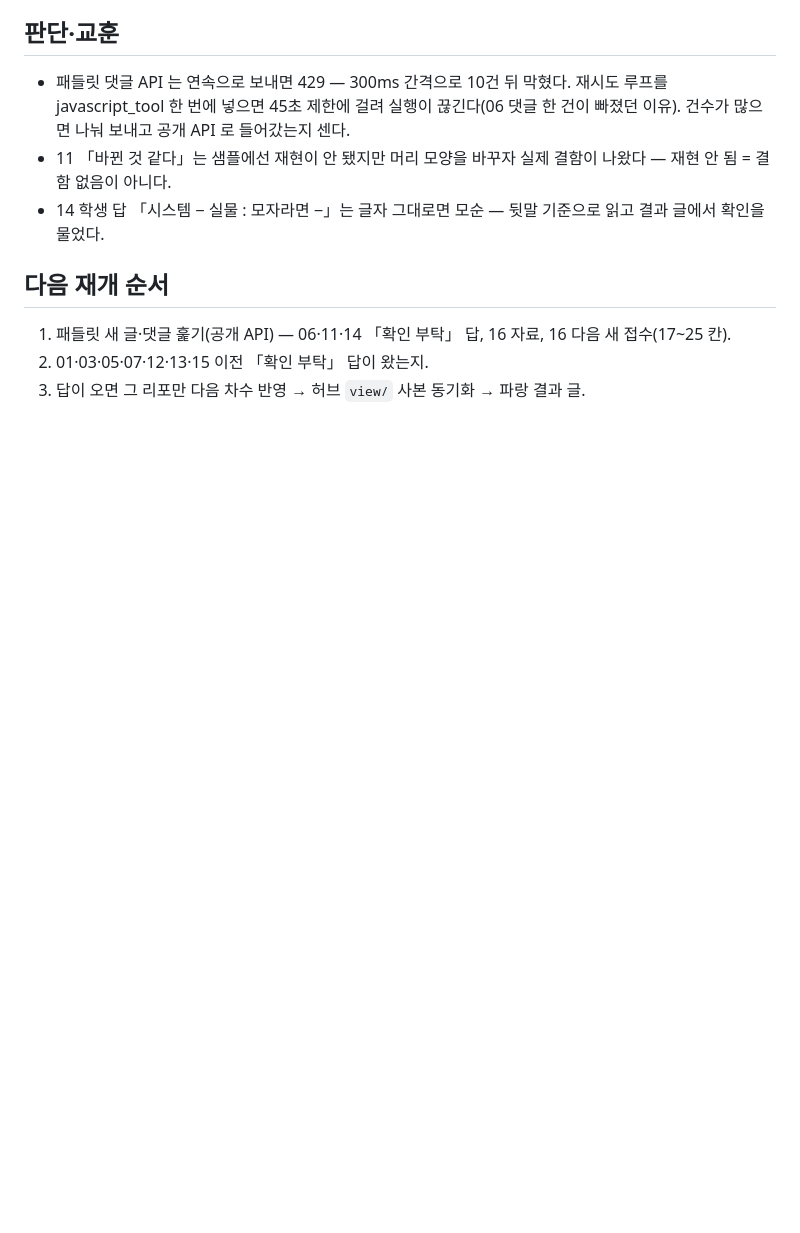
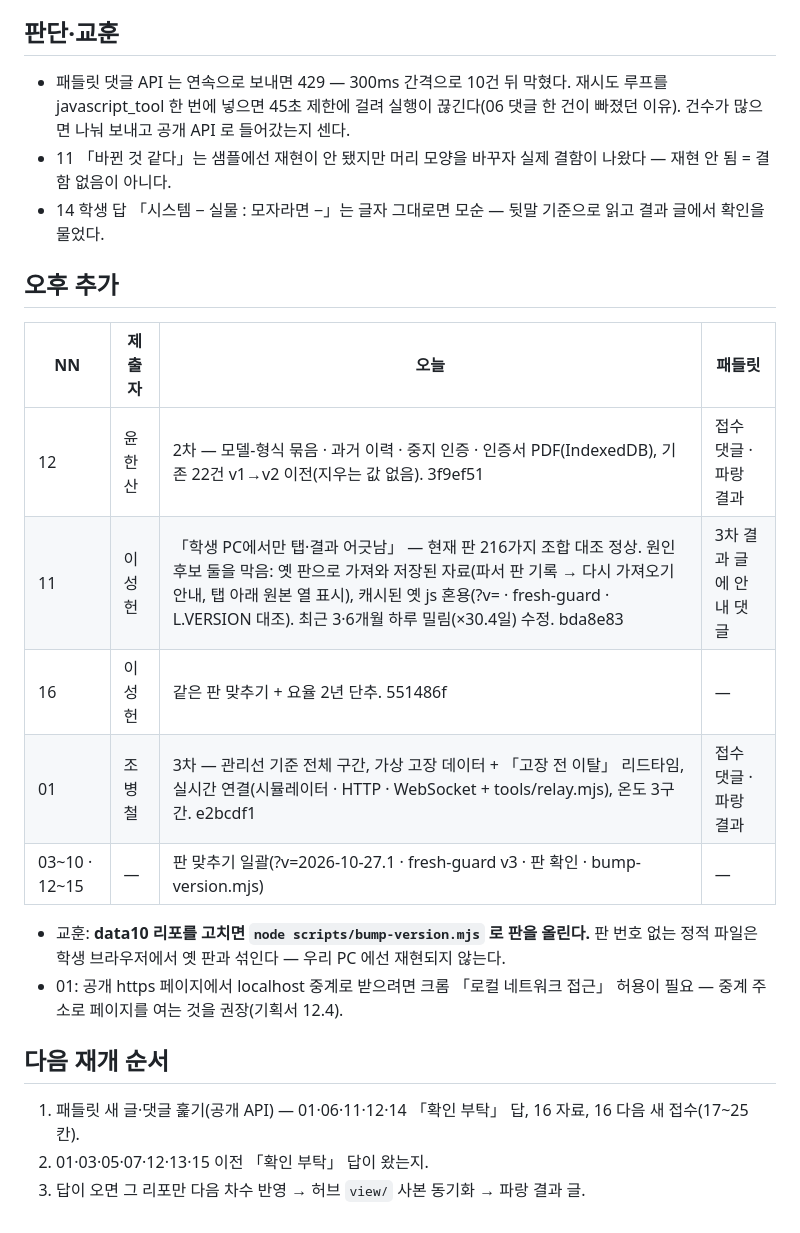
Before and after one commit to aebonlee/data10-00, a Markdown page: docs/2026-10-27_개발일지.md, the part around the change. GitHub-like rendering; blank space fills up the shorter version.

Commit message:
개발일지 2026-10-27 오후 — 12 2차 · 11 판 맞추기 · 01 3차 · 일괄 판 맞추기
Co-Authored-By: Claude Opus 5.5 <noreply@anthropic.com>

```diff
--- a/docs/2026-10-27_개발일지.md
+++ b/docs/2026-10-27_개발일지.md
@@ -21,8 +21,21 @@
 - 11 「바뀐 것 같다」는 샘플에선 재현이 안 됐지만 머리 모양을 바꾸자 실제 결함이 나왔다 — 재현 안 됨 = 결함 없음이 아니다.
 - 14 학생 답 「시스템 − 실물 : 모자라면 −」는 글자 그대로면 모순 — 뒷말 기준으로 읽고 결과 글에서 확인을 물었다.
 
+## 오후 추가
+
+| NN | 제출자 | 오늘 | 패들릿 |
+|---|---|---|---|
+| 12 | 윤한산 | 2차 — 모델-형식 묶음 · 과거 이력 · 중지 인증 · 인증서 PDF(IndexedDB), 기존 22건 v1→v2 이전(지우는 값 없음). 3f9ef51 | 접수 댓글 · 파랑 결과 |
+| 11 | 이성헌 | 「학생 PC에서만 탭·결과 어긋남」 — 현재 판 216가지 조합 대조 정상. 원인 후보 둘을 막음: 옛 판으로 가져와 저장된 자료(파서 판 기록 → 다시 가져오기 안내, 탭 아래 원본 열 표시), 캐시된 옛 js 혼용(?v= · fresh-guard · L.VERSION 대조). 최근 3·6개월 하루 밀림(×30.4일) 수정. bda8e83 | 3차 결과 글에 안내 댓글 |
+| 16 | 이성헌 | 같은 판 맞추기 + 요율 2년 단추. 551486f | — |
+| 01 | 조병철 | 3차 — 관리선 기준 전체 구간, 가상 고장 데이터 + 「고장 전 이탈」 리드타임, 실시간 연결(시뮬레이터 · HTTP · WebSocket + tools/relay.mjs), 온도 3구간. e2bcdf1 | 접수 댓글 · 파랑 결과 |
+| 03~10 · 12~15 | — | 판 맞추기 일괄(?v=2026-10-27.1 · fresh-guard v3 · 판 확인 · bump-version.mjs) | — |
+
+- 교훈: **data10 리포를 고치면 `node scripts/bump-version.mjs` 로 판을 올린다.** 판 번호 없는 정적 파일은 학생 브라우저에서 옛 판과 섞인다 — 우리 PC 에선 재현되지 않는다.
+- 01: 공개 https 페이지에서 localhost 중계로 받으려면 크롬 「로컬 네트워크 접근」 허용이 필요 — 중계 주소로 페이지를 여는 것을 권장(기획서 12.4).
+
 ## 다음 재개 순서
 
-1. 패들릿 새 글·댓글 훑기(공개 API) — 06·11·14 「확인 부탁」 답, 16 자료, 16 다음 새 접수(17~25 칸).
+1. 패들릿 새 글·댓글 훑기(공개 API) — 01·06·11·12·14 「확인 부탁」 답, 16 자료, 16 다음 새 접수(17~25 칸).
 2. 01·03·05·07·12·13·15 이전 「확인 부탁」 답이 왔는지.
 3. 답이 오면 그 리포만 다음 차수 반영 → 허브 `view/` 사본 동기화 → 파랑 결과 글.
```
